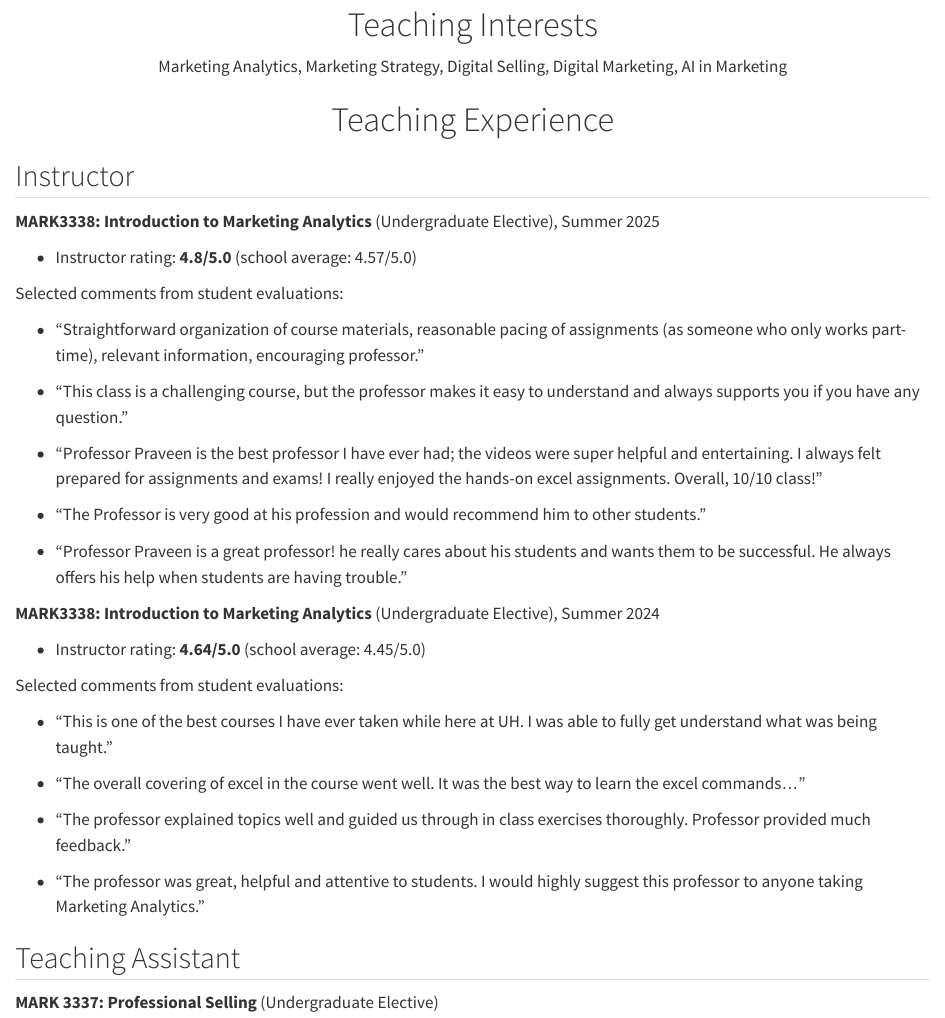
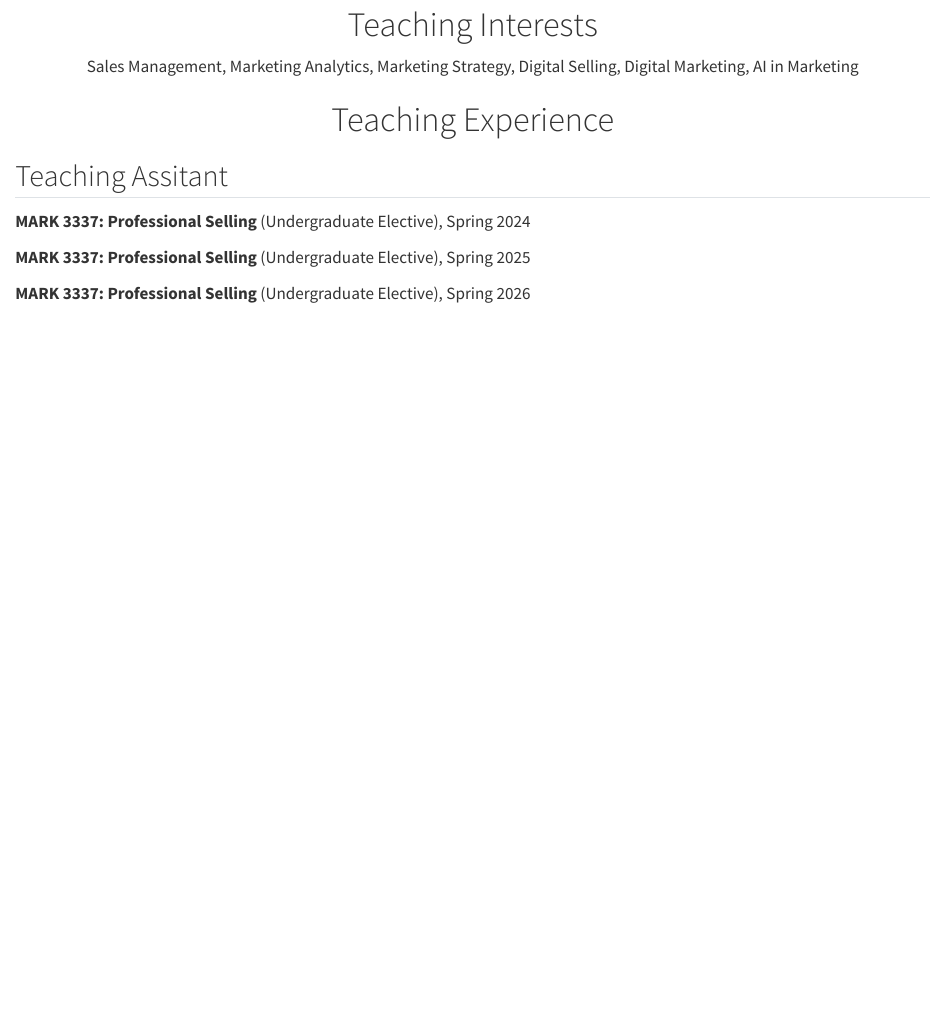
Before and after one commit to sharma-renu/sharma-renu.github.io, a Quarto document (teaching/index.qmd): the page in a window 1100 px wide, from its top. Rendered offline with R 4.5, knitr and Pandoc in place of Quarto, with nearby package versions.

Commit message:
teaching update

```diff
--- a/teaching/index.qmd
+++ b/teaching/index.qmd
@@ -8,45 +8,17 @@ title: "<h1 style='text-align: center;'>Teaching Interests</h1>" #"Teaching"
 </div> -->
 
 <div style="text-align: center;">
-Marketing Analytics, Marketing Strategy, Digital Selling, Digital Marketing, AI in Marketing
+Sales Management, Marketing Analytics, Marketing Strategy, Digital Selling, Digital Marketing, AI in Marketing
 </div>
 
 <div style="text-align: center;">
 # Teaching Experience
 </div>
 
-## Instructor
+## Teaching Assitant
 
-**MARK3338: Introduction to Marketing Analytics** (Undergraduate Elective), Summer 2025
+**MARK 3337: Professional Selling** (Undergraduate Elective), Spring 2024
 
-- Instructor rating: **4.8/5.0** (school average: 4.57/5.0)
+**MARK 3337: Professional Selling** (Undergraduate Elective), Spring 2025
 
-Selected comments from student evaluations:
-
-- "Straightforward organization of course materials, reasonable pacing of assignments (as someone who only works part-time), relevant information, encouraging professor."
-
-- "This class is a challenging course, but the professor makes it easy to understand and always supports you if you have any question."
-
-- "Professor Praveen is the best professor I have ever had; the videos were super helpful and entertaining. I always felt prepared for assignments and exams! I really enjoyed the hands-on excel assignments. Overall, 10/10 class!"
-
-- "The Professor is very good at his profession and would recommend him to other students."
-
-- "Professor Praveen is a great professor! he really cares about his students and wants them to be successful. He always offers his help when students are having trouble."
-
-**MARK3338: Introduction to Marketing Analytics** (Undergraduate Elective), Summer 2024
-
-- Instructor rating: **4.64/5.0** (school average: 4.45/5.0)
-
-Selected comments from student evaluations:
-
-- "This is one of the best courses I have ever taken while here at UH. I was able to fully get understand what was being taught."
-
-- "The overall covering of excel in the course went well. It was the best way to learn the excel commands..."
-
-- "The professor explained topics well and guided us through in class exercises thoroughly. Professor provided much feedback."
-
-- "The professor was great, helpful and attentive to students. I would highly suggest this professor to anyone taking Marketing Analytics."
-
-## Teaching Assistant
-
-**MARK 3337: Professional Selling** (Undergraduate Elective)
+**MARK 3337: Professional Selling** (Undergraduate Elective), Spring 2026
```
Also changed, not shown: docs/search.json, 2 other files.
